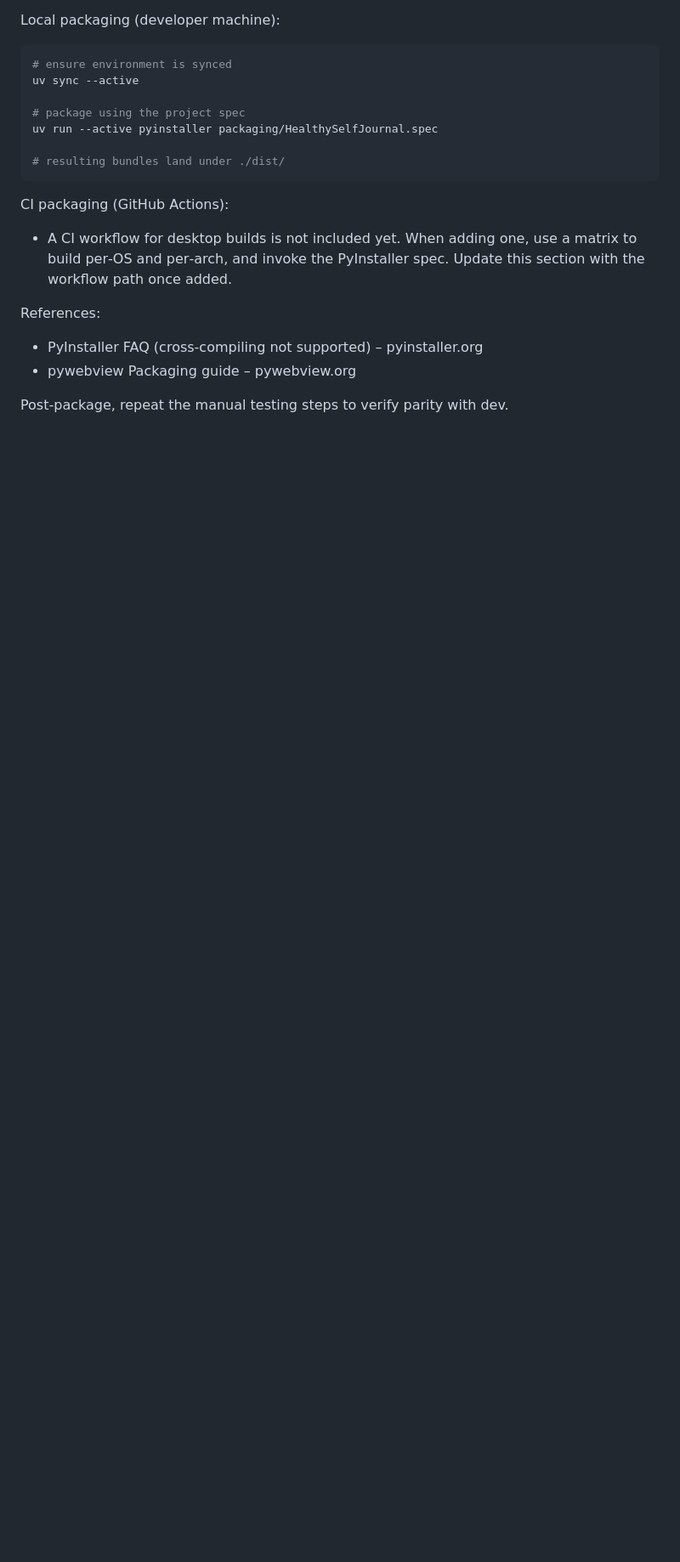
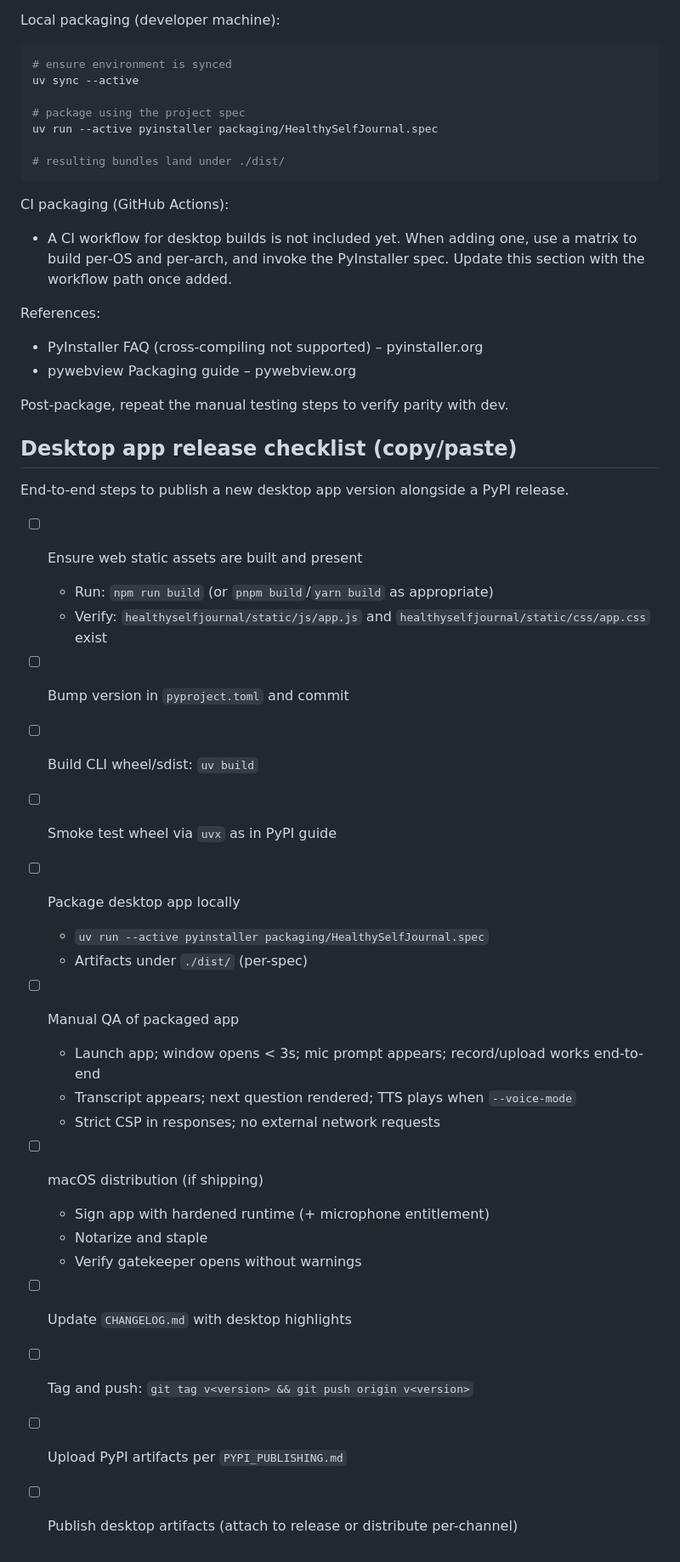
Before and after one commit to gregdetre/healthyselfjournal, a Markdown page: docs/reference/DESKTOP_APP_PYWEBVIEW.md, the part around the change. Shown: that part at 85% size. GitHub-like rendering; blank space fills up the shorter version.

Commit message:
docs: update PyPI and desktop release checklists
Planning docs: docs/planning/250917c_publish_to_pypi.md; docs/planning/250919c_pywebview_desktop_bundling_plan.md

Add CHANGELOG.md update + desktop release cross-ref in PyPI doc; add desktop app release checklist.

```diff
--- a/docs/reference/DESKTOP_APP_PYWEBVIEW.md
+++ b/docs/reference/DESKTOP_APP_PYWEBVIEW.md
@@ -224,3 +224,29 @@ References:
 - pywebview Packaging guide – pywebview.org
 
 Post‑package, repeat the manual testing steps to verify parity with dev.
+
+## Desktop app release checklist (copy/paste)
+
+End-to-end steps to publish a new desktop app version alongside a PyPI release.
+
+- [ ] Ensure web static assets are built and present
+  - Run: `npm run build` (or `pnpm build`/`yarn build` as appropriate)
+  - Verify: `healthyselfjournal/static/js/app.js` and `healthyselfjournal/static/css/app.css` exist
+- [ ] Bump version in `pyproject.toml` and commit
+- [ ] Build CLI wheel/sdist: `uv build`
+- [ ] Smoke test wheel via `uvx` as in PyPI guide
+- [ ] Package desktop app locally
+  - `uv run --active pyinstaller packaging/HealthySelfJournal.spec`
+  - Artifacts under `./dist/` (per-spec)
+- [ ] Manual QA of packaged app
+  - Launch app; window opens < 3s; mic prompt appears; record/upload works end-to-end
+  - Transcript appears; next question rendered; TTS plays when `--voice-mode`
+  - Strict CSP in responses; no external network requests
+- [ ] macOS distribution (if shipping)
+  - Sign app with hardened runtime (+ microphone entitlement)
+  - Notarize and staple
+  - Verify gatekeeper opens without warnings
+- [ ] Update `CHANGELOG.md` with desktop highlights
+- [ ] Tag and push: `git tag v<version> && git push origin v<version>`
+- [ ] Upload PyPI artifacts per `PYPI_PUBLISHING.md`
+- [ ] Publish desktop artifacts (attach to release or distribute per-channel)
```
Also changed, not shown: docs/reference/PYPI_PUBLISHING.md (+4 -1 lines).
